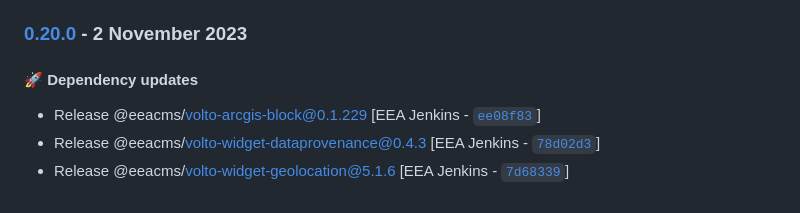
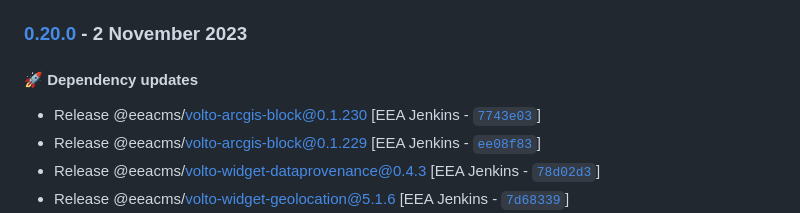
Before and after one commit to eea/freshwater-frontend, a Markdown page: CHANGELOG.md, the part around the change. Rendered like a GitHub page.

Commit message:
Automated release 0.20.0

```diff
--- a/CHANGELOG.md
+++ b/CHANGELOG.md
@@ -8,6 +8,7 @@ Generated by [`auto-changelog`](https://github.com/CookPete/auto-changelog).
 
 #### :rocket: Dependency updates
 
+- Release @eeacms/volto-arcgis-block@0.1.230 [EEA Jenkins - [`7743e03`](https://github.com/eea/freshwater-frontend/commit/7743e032c02d24d645a4d5acd1e0f57778a672b5)]
 - Release @eeacms/volto-arcgis-block@0.1.229 [EEA Jenkins - [`ee08f83`](https://github.com/eea/freshwater-frontend/commit/ee08f83653b935519d4230731d413ac1a0aa072f)]
 - Release @eeacms/volto-widget-dataprovenance@0.4.3 [EEA Jenkins - [`78d02d3`](https://github.com/eea/freshwater-frontend/commit/78d02d3dbb1ba1b0d90e055a285b06537955dfb2)]
 - Release @eeacms/volto-widget-geolocation@5.1.6 [EEA Jenkins - [`7d68339`](https://github.com/eea/freshwater-frontend/commit/7d68339558d495ab5b71acc82e0ab21d45b6a5f6)]
```
